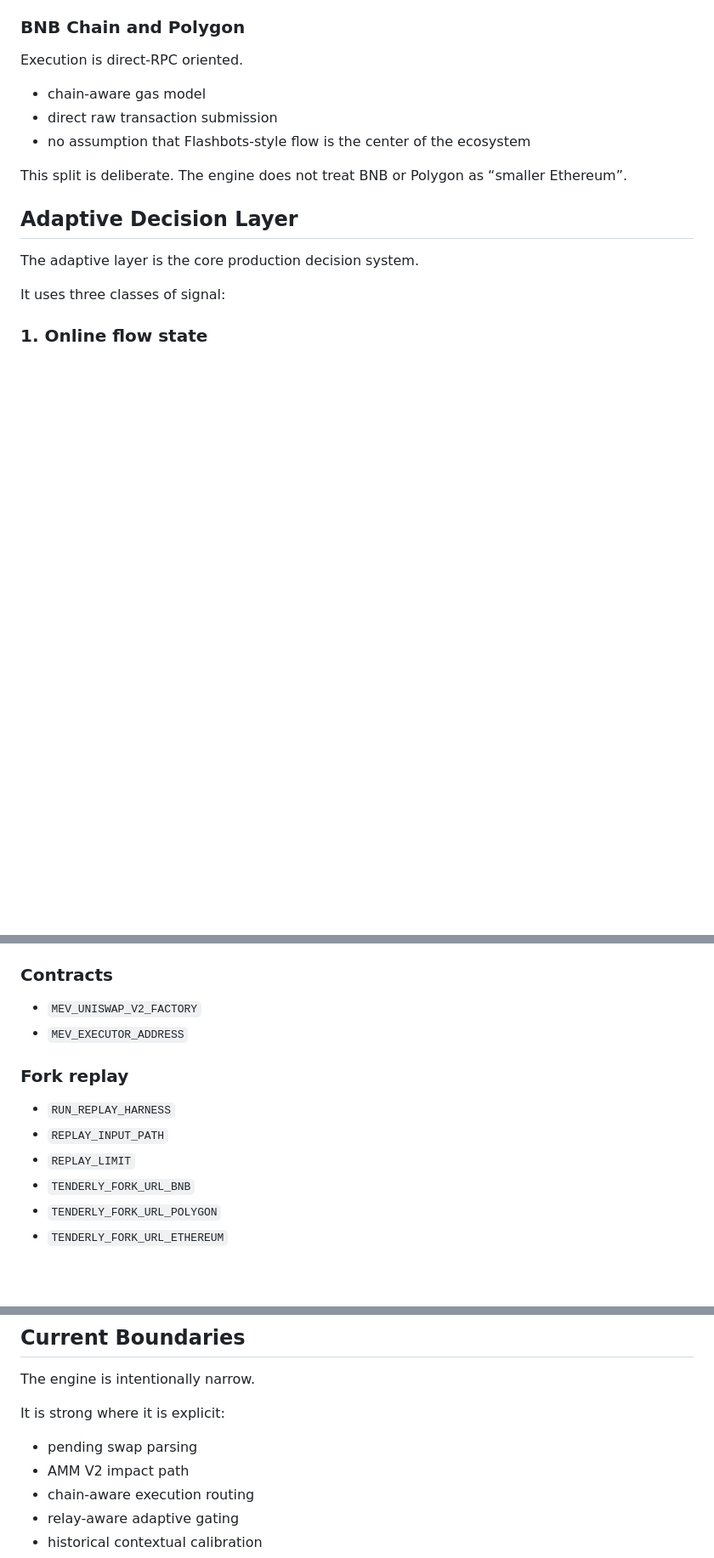
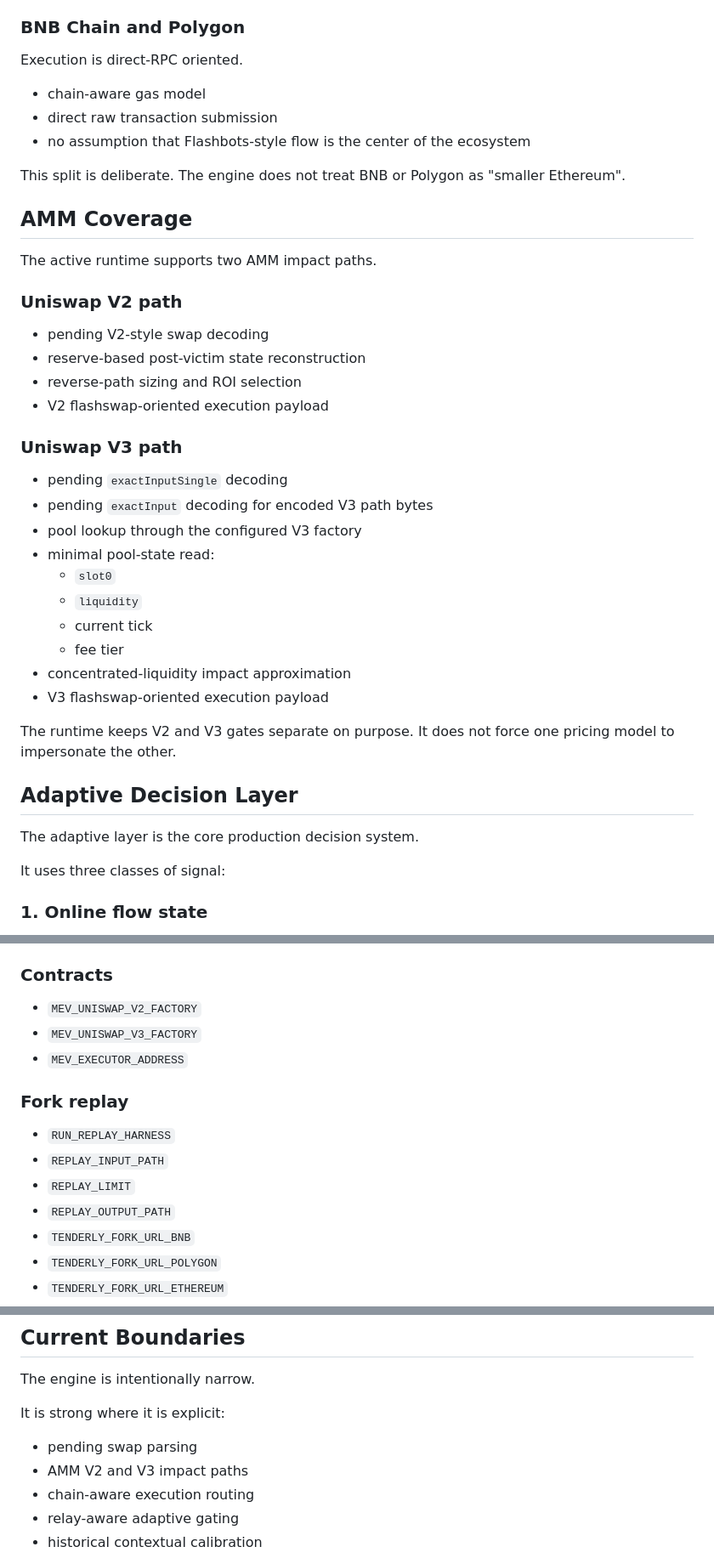
Before and after one commit to techleadevelopers/arbitrage-runtime, a Markdown page: README.md, 3 parts joined by grey strips. Shown at 85% size. Drawn GitHub-style; blank space fills up the shorter version.

```diff
--- a/README.md
+++ b/README.md
@@ -93,7 +93,33 @@ Execution is direct-RPC oriented.
 - direct raw transaction submission
 - no assumption that Flashbots-style flow is the center of the ecosystem
 
-This split is deliberate. The engine does not treat BNB or Polygon as “smaller Ethereum”.
+This split is deliberate. The engine does not treat BNB or Polygon as "smaller Ethereum".
+
+## AMM Coverage
+
+The active runtime supports two AMM impact paths.
+
+### Uniswap V2 path
+
+- pending V2-style swap decoding
+- reserve-based post-victim state reconstruction
+- reverse-path sizing and ROI selection
+- V2 flashswap-oriented execution payload
+
+### Uniswap V3 path
+
+- pending `exactInputSingle` decoding
+- pending `exactInput` decoding for encoded V3 path bytes
+- pool lookup through the configured V3 factory
+- minimal pool-state read:
+  - `slot0`
+  - `liquidity`
+  - current tick
+  - fee tier
+- concentrated-liquidity impact approximation
+- V3 flashswap-oriented execution payload
+
+The runtime keeps V2 and V3 gates separate on purpose. It does not force one pricing model to impersonate the other.
 
 ## Adaptive Decision Layer
 
@@ -359,6 +422,7 @@ Below is the core environment surface used by the active runtime.
 ### Contracts
 
 - `MEV_UNISWAP_V2_FACTORY`
+- `MEV_UNISWAP_V3_FACTORY`
 - `MEV_EXECUTOR_ADDRESS`
 
 ### Fork replay
@@ -366,6 +430,7 @@ Below is the core environment surface used by the active runtime.
 - `RUN_REPLAY_HARNESS`
 - `REPLAY_INPUT_PATH`
 - `REPLAY_LIMIT`
+- `REPLAY_OUTPUT_PATH`
 - `TENDERLY_FORK_URL_BNB`
 - `TENDERLY_FORK_URL_POLYGON`
 - `TENDERLY_FORK_URL_ETHEREUM`
@@ -412,7 +477,7 @@ The engine is intentionally narrow.
 It is strong where it is explicit:
 
 - pending swap parsing
-- AMM V2 impact path
+- AMM V2 and V3 impact paths
 - chain-aware execution routing
 - relay-aware adaptive gating
 - historical contextual calibration
```
Also changed, not shown: other parts of README.md (+39 -2 lines).
